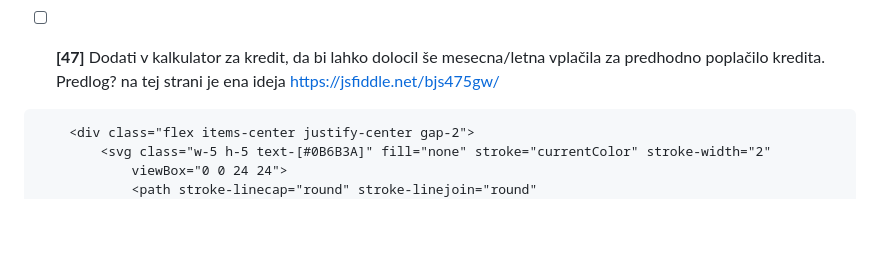
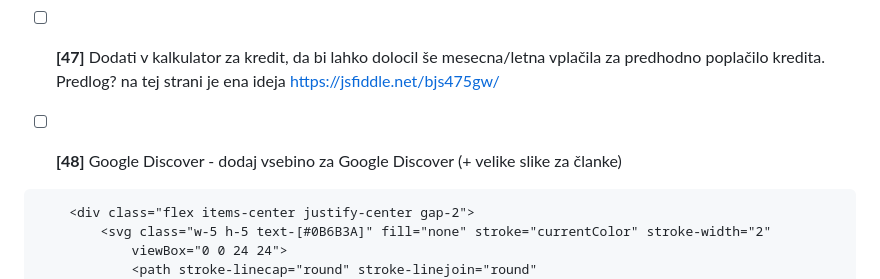
Before and after one commit to sigisitar30/FinPortal.si, a Markdown page: TODO.md, the part around the change. GitHub-like rendering; blank space fills up the shorter version.

```diff
--- a/TODO.md
+++ b/TODO.md
@@ -52,6 +52,7 @@
 - [ ] **[45]** DODAJ PRIMORSKO HRANILNICO - naredi nov scraper in razširi bazo bank. https://phv.si/obrestne-mere/#obrestne-pasivni-posli
 - [ ] **[46]** Lahko bi dodal se tarife za potrosniske & stanovanjske kredite vseh bank.
 - [ ] **[47]** Dodati v kalkulator za kredit, da bi lahko dolocil še mesecna/letna vplačila za predhodno poplačilo kredita. Predlog? na tej strani je ena ideja https://jsfiddle.net/bjs475gw/
+- [ ] **[48]** Google Discover - dodaj vsebino za Google Discover (+ velike slike za članke)
 
 
 <!-- SOCIAL PROOF BAR -->
```
